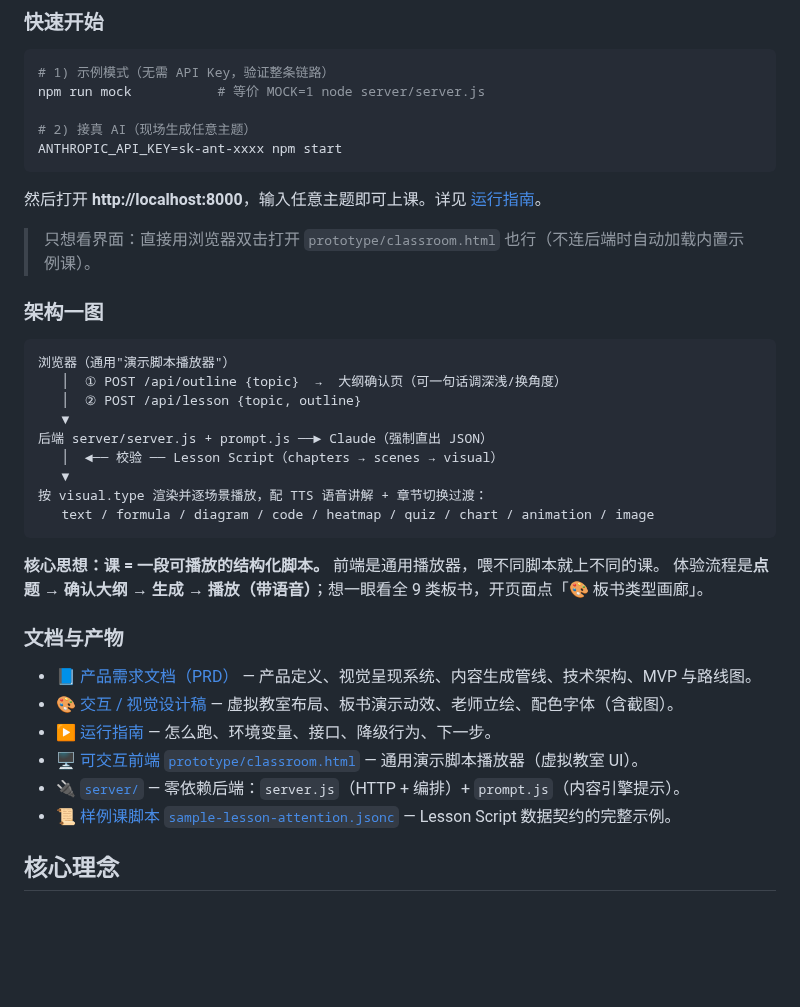
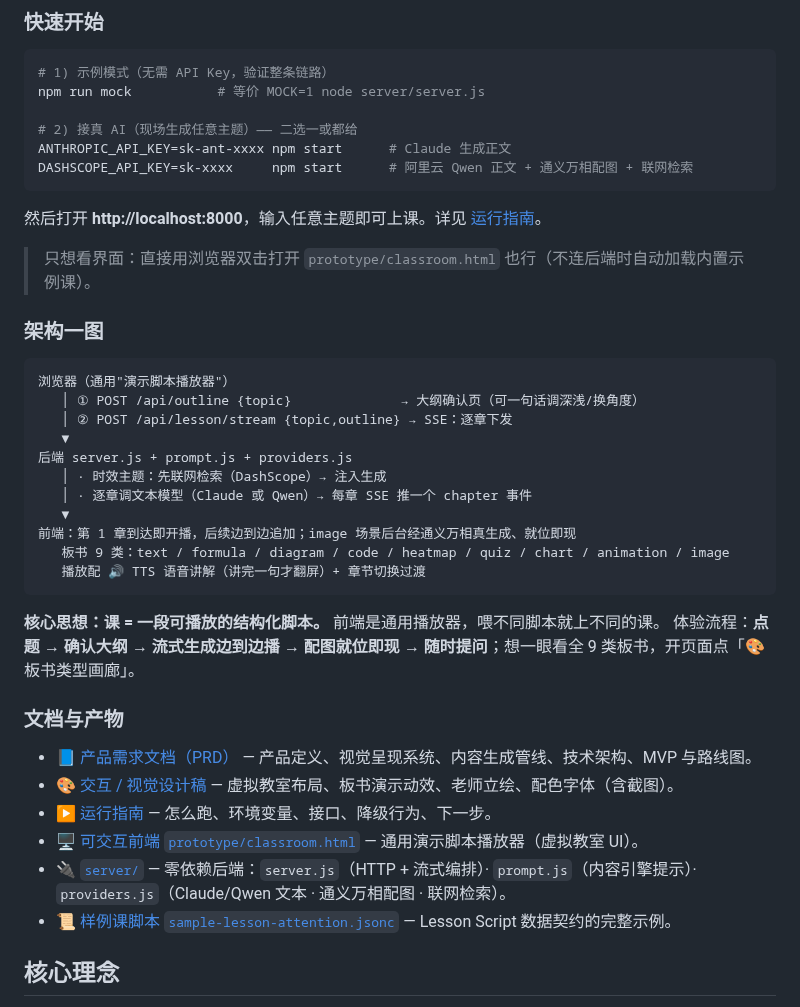
Before and after one commit to 1739467001-svg/VR-Class, a Markdown page: README.md, the part around the change. Rendered like a GitHub page; blank space fills up the shorter version.

````diff
--- a/README.md
+++ b/README.md
@@ -14,8 +14,9 @@
 # 1) 示例模式（无需 API Key，验证整条链路）
 npm run mock           # 等价 MOCK=1 node server/server.js
 
-# 2) 接真 AI（现场生成任意主题）
-ANTHROPIC_API_KEY=sk-ant-xxxx npm start
+# 2) 接真 AI（现场生成任意主题）—— 二选一或都给
+ANTHROPIC_API_KEY=sk-ant-xxxx npm start      # Claude 生成正文
+DASHSCOPE_API_KEY=sk-xxxx     npm start      # 阿里云 Qwen 正文 + 通义万相配图 + 联网检索
 ```
 
 然后打开 **http://localhost:8000**，输入任意主题即可上课。详见 [运行指南](docs/RUNNING.md)。
@@ -26,18 +27,20 @@ ANTHROPIC_API_KEY=sk-ant-xxxx npm start
 
 ```
 浏览器（通用"演示脚本播放器"）
-   │  ① POST /api/outline {topic}  →  大纲确认页（可一句话调深浅/换角度）
-   │  ② POST /api/lesson {topic, outline}
+   │ ① POST /api/outline {topic}              → 大纲确认页（可一句话调深浅/换角度）
+   │ ② POST /api/lesson/stream {topic,outline} → SSE：逐章下发
    ▼
-后端 server/server.js + prompt.js ──► Claude（强制直出 JSON）
-   │  ◄── 校验 ── Lesson Script（chapters → scenes → visual）
+后端 server.js + prompt.js + providers.js
+   │ · 时效主题：先联网检索（DashScope）→ 注入生成
+   │ · 逐章调文本模型（Claude 或 Qwen）→ 每章 SSE 推一个 chapter 事件
    ▼
-按 visual.type 渲染并逐场景播放，配 TTS 语音讲解 + 章节切换过渡：
-   text / formula / diagram / code / heatmap / quiz / chart / animation / image
+前端：第 1 章到达即开播，后续边到边追加；image 场景后台经通义万相真生成、就位即现
+   板书 9 类：text / formula / diagram / code / heatmap / quiz / chart / animation / image
+   播放配 🔊 TTS 语音讲解（讲完一句才翻屏）+ 章节切换过渡
 ```
 
 **核心思想：课 = 一段可播放的结构化脚本。** 前端是通用播放器，喂不同脚本就上不同的课。
-体验流程是**点题 → 确认大纲 → 生成 → 播放（带语音）**；想一眼看全 9 类板书，开页面点「🎨 板书类型画廊」。
+体验流程：**点题 → 确认大纲 → 流式生成边到边播 → 配图就位即现 → 随时提问**；想一眼看全 9 类板书，开页面点「🎨 板书类型画廊」。
 
 ### 文档与产物
 
@@ -45,7 +48,7 @@ ANTHROPIC_API_KEY=sk-ant-xxxx npm start
 - 🎨 [交互 / 视觉设计稿](docs/UX-Design.md) — 虚拟教室布局、板书演示动效、老师立绘、配色字体（含截图）。
 - ▶️ [运行指南](docs/RUNNING.md) — 怎么跑、环境变量、接口、降级行为、下一步。
 - 🖥️ [可交互前端 `prototype/classroom.html`](prototype/classroom.html) — 通用演示脚本播放器（虚拟教室 UI）。
-- 🔌 [`server/`](server/) — 零依赖后端：`server.js`（HTTP + 编排）+ `prompt.js`（内容引擎提示）。
+- 🔌 [`server/`](server/) — 零依赖后端：`server.js`（HTTP + 流式编排）· `prompt.js`（内容引擎提示）· `providers.js`（Claude/Qwen 文本 · 通义万相配图 · 联网检索）。
 - 📜 [样例课脚本 `sample-lesson-attention.jsonc`](docs/sample-lesson-attention.jsonc) — Lesson Script 数据契约的完整示例。
 
 ## 核心理念
````
Also changed, not shown: docs/RUNNING.md (+64 -59 lines), docs/UX-Design.md (+15 -0 lines), docs/images/11-streaming.png (added), 5 other files.
